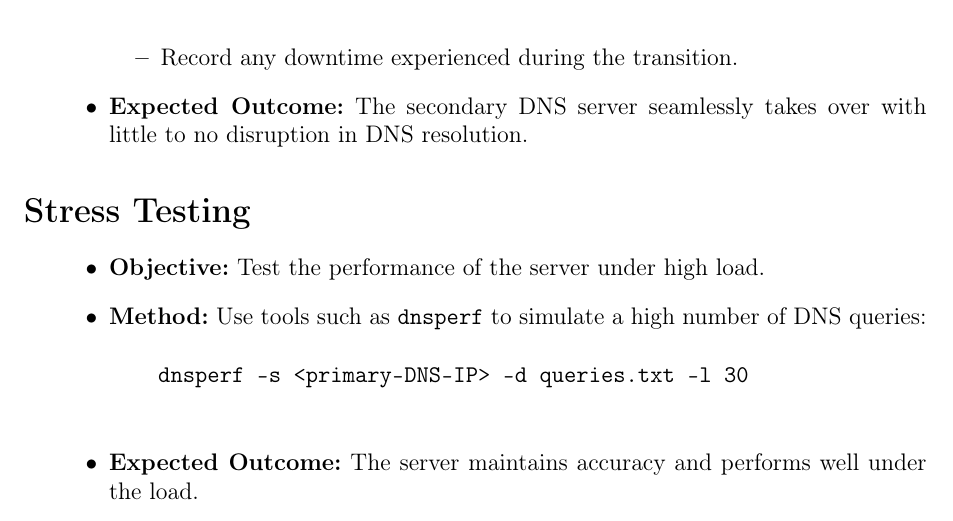
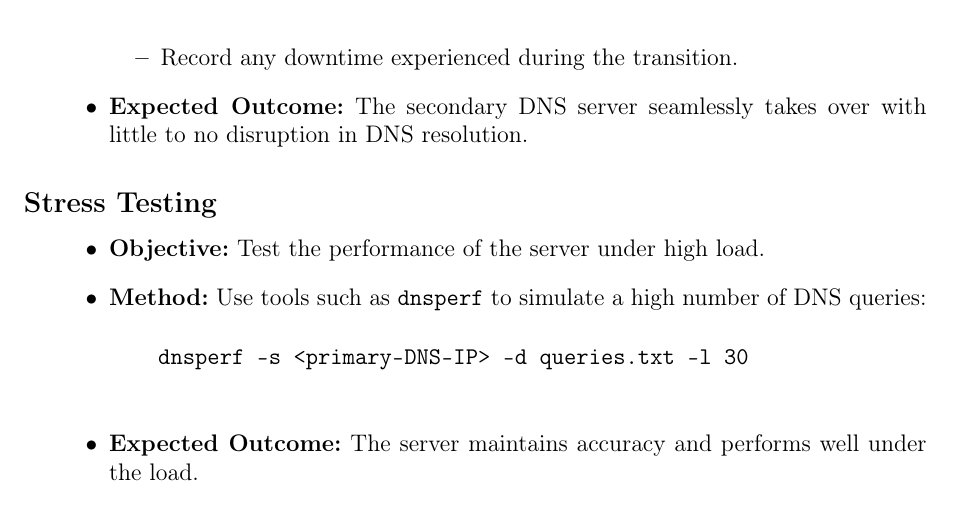
Before and after one commit to LRenTi/BIF3_DEVOPS, a LaTeX document (Milestone 1/Protokoll/protocol1.tex): part of page 5 of 6, cut so that both start at the same text. Compiled offline with pdfLaTeX.

Commit message:
testing to subsection

```diff
--- a/Milestone 1/Protokoll/protocol1.tex
+++ b/Milestone 1/Protokoll/protocol1.tex
@@ -187,7 +187,7 @@ Die Security Groups definieren, welche Dienste und Ports erreichbar sind:
     \item \textbf{Expected Outcome:} The secondary DNS server seamlessly takes over with little to no disruption in DNS resolution.
 \end{itemize}
 
-\section*{Stress Testing}
+\subsection*{Stress Testing}
 \begin{itemize}[leftmargin=1.5cm]
     \item \textbf{Objective:} Test the performance of the server under high load.
     \item \textbf{Method:} Use tools such as \texttt{dnsperf} to simulate a high number of DNS queries:
```
Also changed, not shown: Milestone 1/Protokoll/protocol1.pdf.
